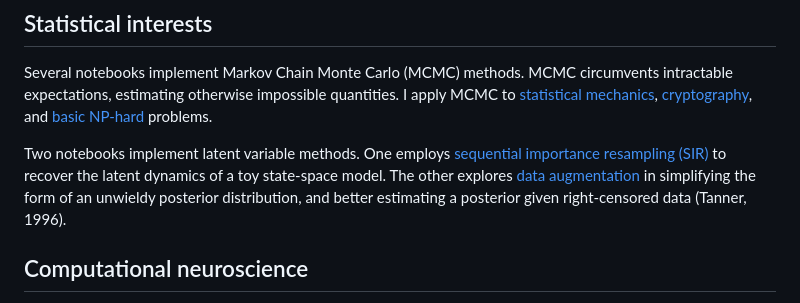
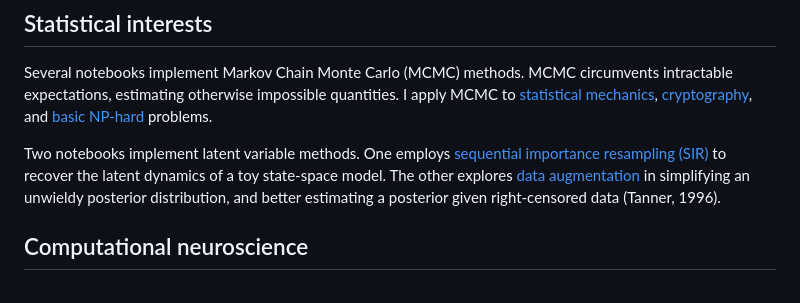
Before and after one commit to kbb9796/statistical-work, a Markdown page: README.md, the part around the change. Rendered like a GitHub page.

```diff
--- a/README.md
+++ b/README.md
@@ -6,7 +6,7 @@ This repository contains: (1) code and visuals implementing my statistical inter
 
 Several notebooks implement Markov Chain Monte Carlo (MCMC) methods. MCMC circumvents intractable expectations, estimating otherwise impossible quantities. I apply MCMC to [statistical mechanics](ising_model_mcmc/README.md), [cryptography](cipher_decoding/README.md), and [basic NP-hard](simulated_annealing/README.md) problems.
 
-Two notebooks implement latent variable methods. One employs [sequential importance resampling (SIR)](sequential_importance_resampling/README.md) to recover the latent dynamics of a toy state-space model. The other explores [data augmentation](data_augmentation/README.md) in simplifying the form of an unwieldy posterior distribution, and better estimating a posterior given right-censored data (Tanner, 1996).
+Two notebooks implement latent variable methods. One employs [sequential importance resampling (SIR)](sequential_importance_resampling/README.md) to recover the latent dynamics of a toy state-space model. The other explores [data augmentation](data_augmentation/README.md) in simplifying an unwieldy posterior distribution, and better estimating a posterior given right-censored data (Tanner, 1996).
 
 ## Computational neuroscience
 
```
